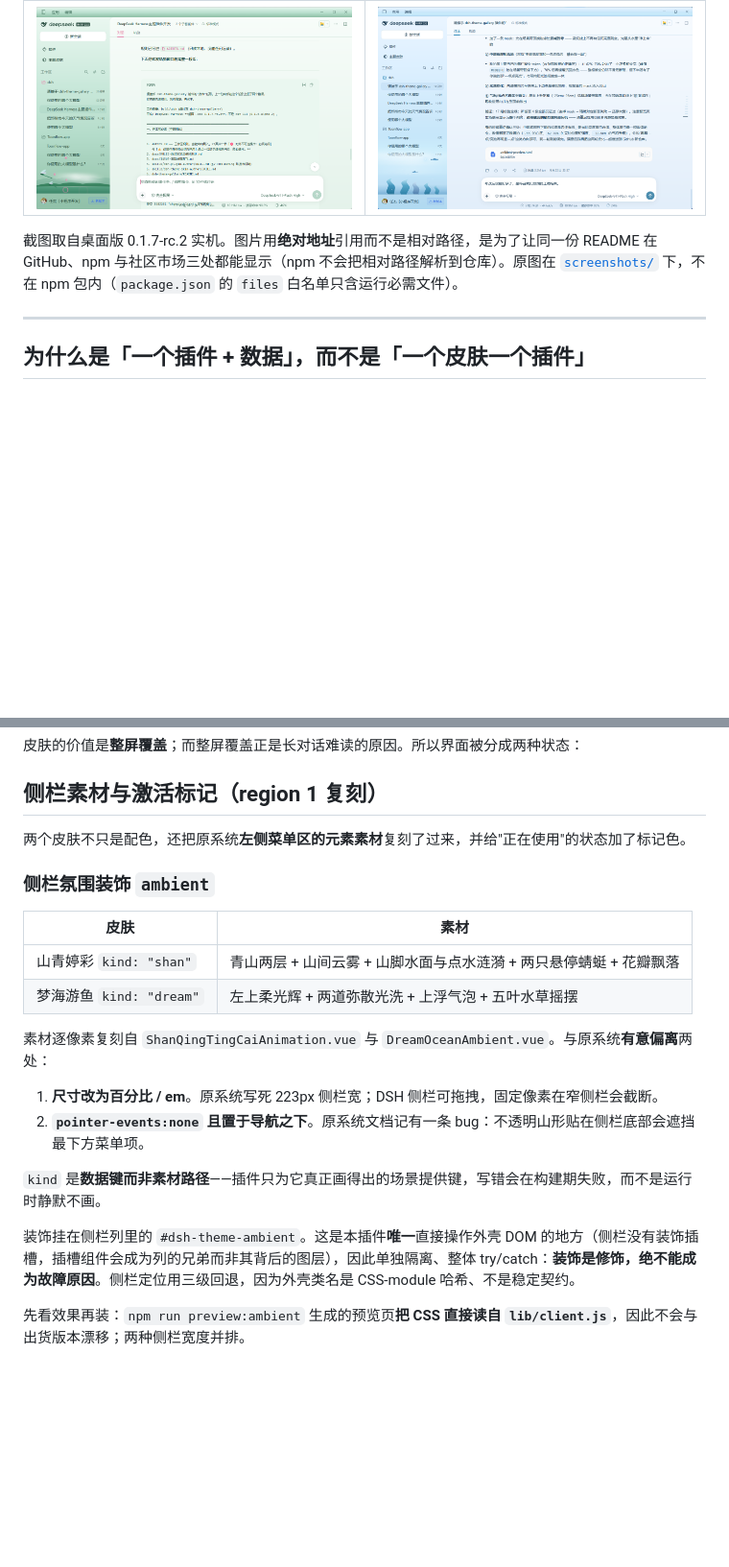
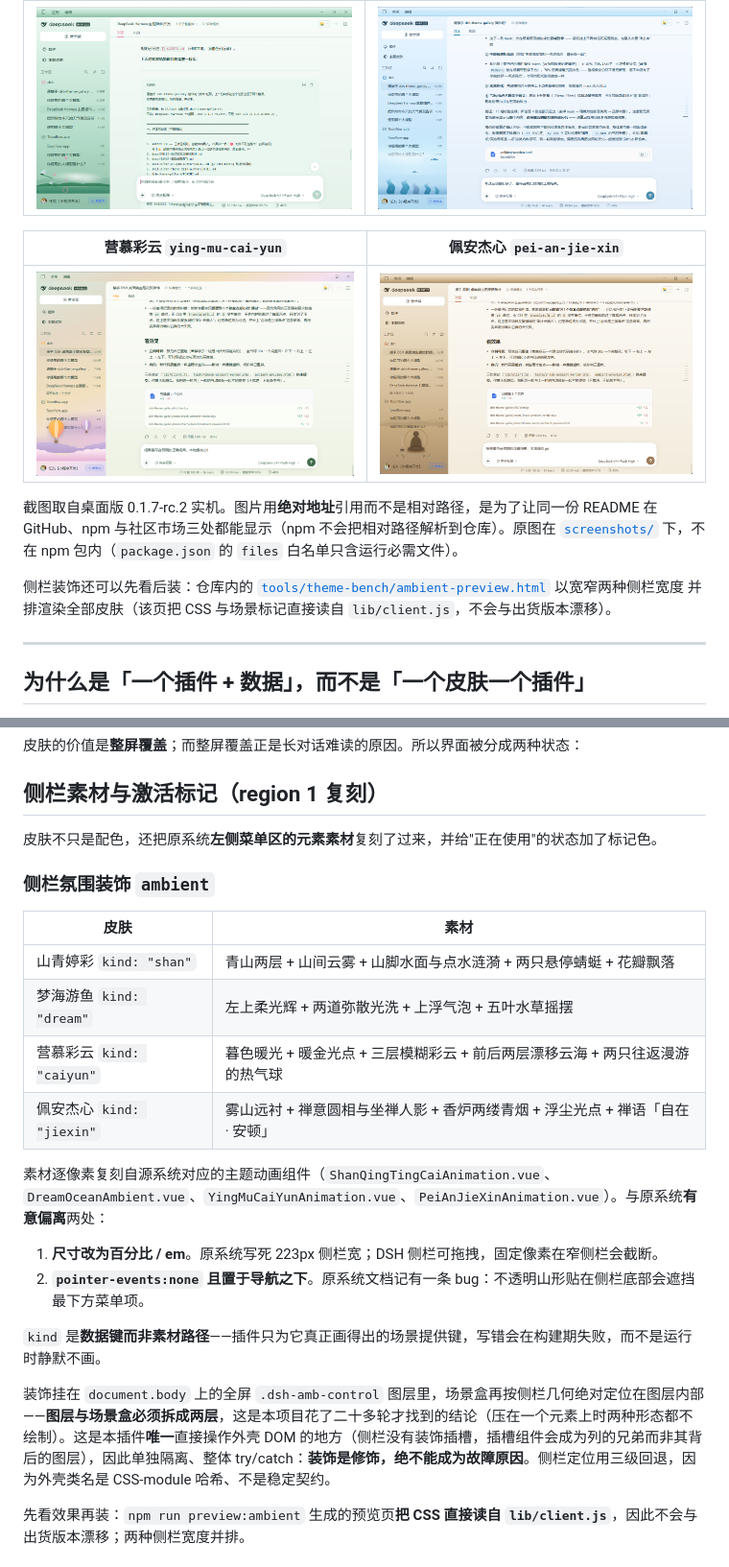
Before and after one commit to renjie2026/dsh-theme-gallery, a Markdown page: README.md, 2 parts joined by grey strips. Shown at 96% size. GitHub-like rendering; pictures changed too: screenshots/pei-an-jie-xin.png (added), screenshots/ying-mu-cai-yun.png (added); blank space fills up the shorter version.

```diff
--- a/README.md
+++ b/README.md
@@ -26,9 +28,17 @@
 |---|---|
 | ![山青婷彩：青山两层、云雾、蜻蜓与落花，侧栏水塘收底](https://raw.githubusercontent.com/renjie2026/dsh-theme-gallery/main/screenshots/shan-qing-ting-cai.png) | ![梦海游鱼：左上柔光辉、上浮气泡与光点、蓝色小鱼、水草与水底渐变](https://raw.githubusercontent.com/renjie2026/dsh-theme-gallery/main/screenshots/meng-hai-you-yu.png) |
 
+| 营慕彩云 `ying-mu-cai-yun` | 佩安杰心 `pei-an-jie-xin` |
+|---|---|
+| ![营慕彩云：暮色暖光、三层彩云与前后两层漂移云海，两只热气球往返漫游](https://raw.githubusercontent.com/renjie2026/dsh-theme-gallery/main/screenshots/ying-mu-cai-yun.png) | ![佩安杰心：雾山远衬、禅意圆相与坐禅人影、香炉两缕青烟与浮尘，底部禅语](https://raw.githubusercontent.com/renjie2026/dsh-theme-gallery/main/screenshots/pei-an-jie-xin.png) |
+
 截图取自桌面版 0.1.7-rc.2 实机。图片用**绝对地址**引用而不是相对路径，是为了让同一份 README 在
 GitHub、npm 与社区市场三处都能显示（npm 不会把相对路径解析到仓库）。原图在
 [`screenshots/`](screenshots/) 下，不在 npm 包内（`package.json` 的 `files` 白名单只含运行必需文件）。
+
+侧栏装饰还可以先看后装：仓库内的
+[`tools/theme-bench/ambient-preview.html`](tools/theme-bench/ambient-preview.html) 以宽窄两种侧栏宽度
+并排渲染全部皮肤（该页把 CSS 与场景标记直接读自 `lib/client.js`，不会与出货版本漂移）。
 
 ---
 
@@ -340,7 +350,7 @@ if (active === void 0) throw new Error(`theme registry lost "${resolvedId}"`)
 
 ## 侧栏素材与激活标记（region 1 复刻）
 
-两个皮肤不只是配色，还把原系统**左侧菜单区的元素素材**复刻了过来，并给"正在使用"的状态加了标记色。
+皮肤不只是配色，还把原系统**左侧菜单区的元素素材**复刻了过来，并给"正在使用"的状态加了标记色。
 
 ### 侧栏氛围装饰 `ambient`
 
@@ -348,15 +358,18 @@ if (active === void 0) throw new Error(`theme registry lost "${resolvedId}"`)
 |---|---|
 | 山青婷彩 `kind: "shan"` | 青山两层 + 山间云雾 + 山脚水面与点水涟漪 + 两只悬停蜻蜓 + 花瓣飘落 |
 | 梦海游鱼 `kind: "dream"` | 左上柔光辉 + 两道弥散光洗 + 上浮气泡 + 五叶水草摇摆 |
+| 营慕彩云 `kind: "caiyun"` | 暮色暖光 + 暖金光点 + 三层模糊彩云 + 前后两层漂移云海 + 两只往返漫游的热气球 |
+| 佩安杰心 `kind: "jiexin"` | 雾山远衬 + 禅意圆相与坐禅人影 + 香炉两缕青烟 + 浮尘光点 + 禅语「自在 · 安顿」 |
 
-素材逐像素复刻自 `ShanQingTingCaiAnimation.vue` 与 `DreamOceanAmbient.vue`。与原系统**有意偏离**两处：
+素材逐像素复刻自源系统对应的主题动画组件（`ShanQingTingCaiAnimation.vue`、
+`DreamOceanAmbient.vue`、`YingMuCaiYunAnimation.vue`、`PeiAnJieXinAnimation.vue`）。与原系统**有意偏离**两处：
 
 1. **尺寸改为百分比 / em**。原系统写死 223px 侧栏宽；DSH 侧栏可拖拽，固定像素在窄侧栏会截断。
 2. **`pointer-events:none` 且置于导航之下**。原系统文档记有一条 bug：不透明山形贴在侧栏底部会遮挡最下方菜单项。
 
 `kind` 是**数据键而非素材路径**——插件只为它真正画得出的场景提供键，写错会在构建期失败，而不是运行时静默不画。
 
-装饰挂在侧栏列里的 `#dsh-theme-ambient`。这是本插件**唯一**直接操作外壳 DOM 的地方（侧栏没有装饰插槽，插槽组件会成为列的兄弟而非其背后的图层），因此单独隔离、整体 try/catch：**装饰是修饰，绝不能成为故障原因**。侧栏定位用三级回退，因为外壳类名是 CSS-module 哈希、不是稳定契约。
+装饰挂在 `document.body` 上的全屏 `.dsh-amb-control` 图层里，场景盒再按侧栏几何绝对定位在图层内部——**图层与场景盒必须拆成两层**，这是本项目花了二十多轮才找到的结论（压在一个元素上时两种形态都不绘制）。这是本插件**唯一**直接操作外壳 DOM 的地方（侧栏没有装饰插槽，插槽组件会成为列的兄弟而非其背后的图层），因此单独隔离、整体 try/catch：**装饰是修饰，绝不能成为故障原因**。侧栏定位用三级回退，因为外壳类名是 CSS-module 哈希、不是稳定契约。
 
 先看效果再装：`npm run preview:ambient` 生成的预览页**把 CSS 直接读自 `lib/client.js`**，因此不会与出货版本漂移；两种侧栏宽度并排。
 
```
Also changed, not shown: other parts of README.md (+5 -1 lines), 13 other files.
